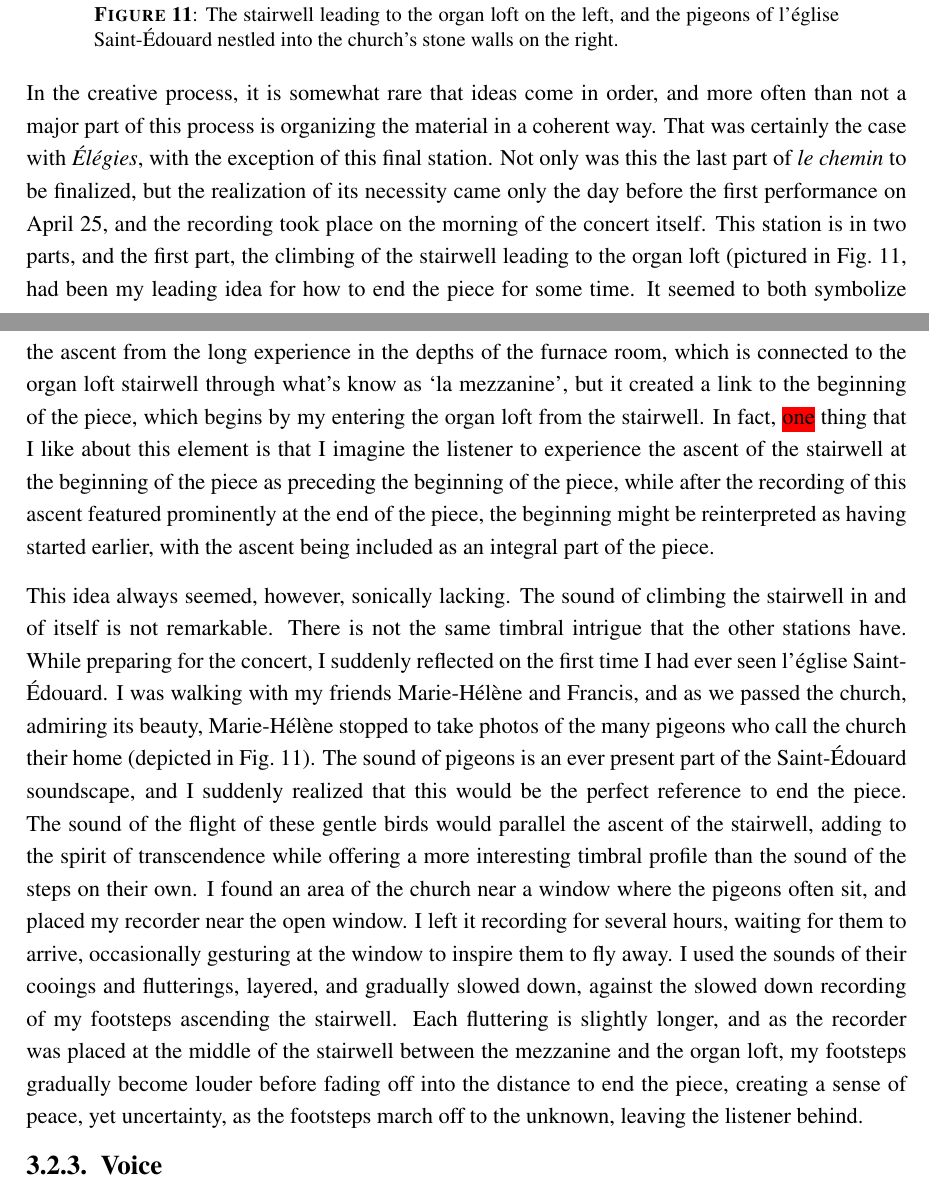
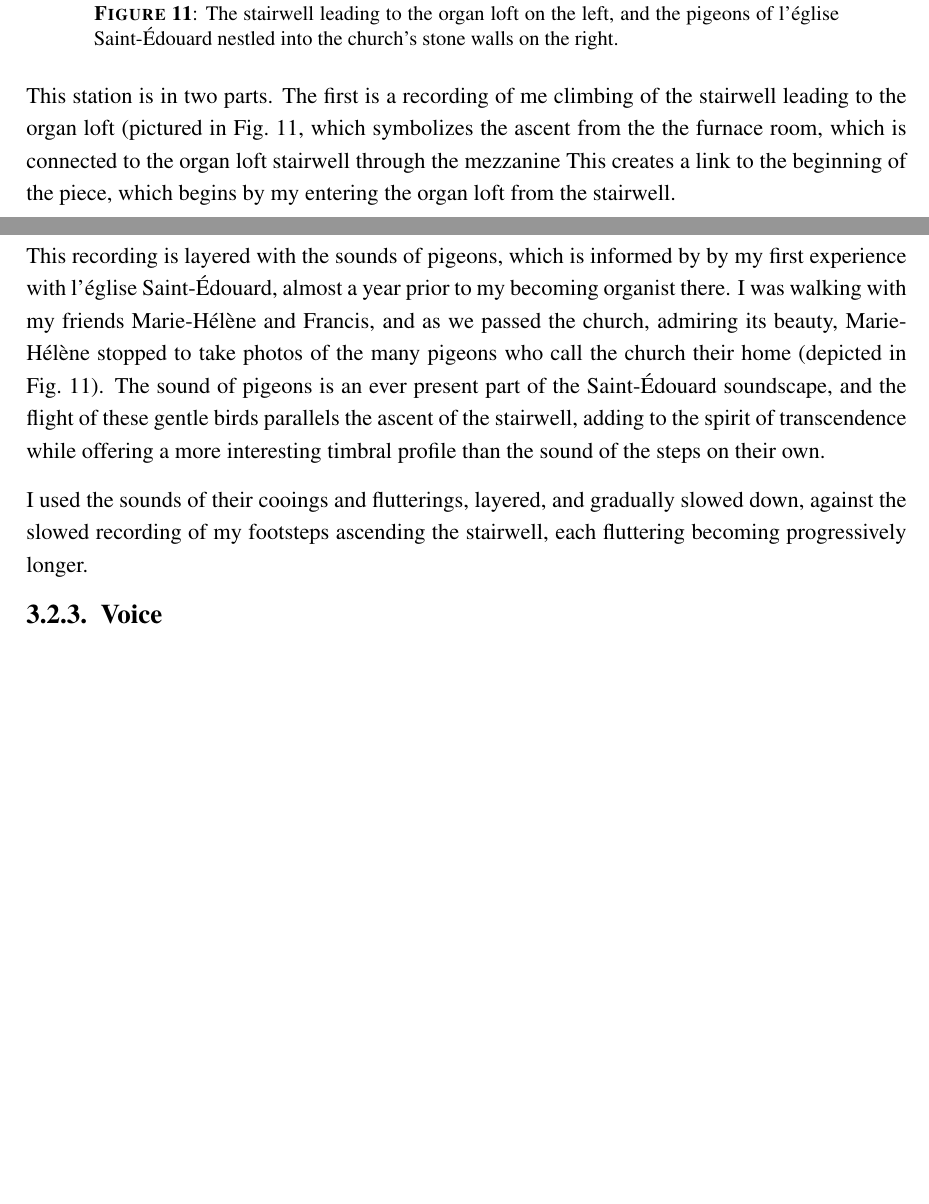
Before and after one commit to enh3/masters-thesis, a LaTeX thesis (thesis.tex): two parts of pages 49 and 50 of 101, joined at a grey line, cut so that both start at the same text, the shorter picture padded with empty space. Compiled offline with pdfLaTeX.

Commit message:
Revision of 7th station text

```diff
--- a/thesis.tex
+++ b/thesis.tex
@@ -1306,24 +1308,15 @@ This reversal of time provides a poignant reference to the theme of transcendenc
     \label{fig:station7}
 \end{figure}
 
-In the creative process, it is somewhat rare that ideas come in order, and more often than not a major part of this process is organizing the material in a coherent way.
-That was certainly the case with \textit{Élégies}, with the exception of this final station.
-Not only was this the last part of \textit{le chemin} to be finalized, but the realization of its necessity came only the day before the first performance on April 25, and the recording took place on the morning of the concert itself.
-This station is in two parts, and the first part, the climbing of the stairwell leading to the organ loft (pictured in \cref{fig:station7}, had been my leading idea for how to end the piece for some time.
-It seemed to both symbolize the ascent from the long experience in the depths of the furnace room, which is connected to the organ loft stairwell through what's know as `la mezzanine', but it created a link to the beginning of the piece, which begins by my entering the organ loft from the stairwell.
-In fact, \hl{one} thing that I like about this element is that I imagine the listener to experience the ascent of the stairwell at the beginning of the piece as preceding the beginning of the piece, while after the recording of this ascent featured prominently at the end of the piece, the beginning might be reinterpreted as having started earlier, with the ascent being included as an integral part of the piece.
-
-This idea always seemed, however, sonically lacking.
-The sound of climbing the stairwell in and of itself is not remarkable.
-There is not the same timbral intrigue that the other stations have.
-While preparing for the concert, I suddenly reflected on the first time I had ever seen l'église Saint-Édouard.
+This station is in two parts.
+The first is a recording of me climbing of the stairwell leading to the organ loft (pictured in \cref{fig:station7}, which symbolizes the ascent from the the furnace room, which is connected to the organ loft stairwell through the mezzanine
+This creates a link to the beginning of the piece, which begins by my entering the organ loft from the stairwell.
+
+This recording is layered with the sounds of pigeons, which is informed by by my first experience with l'église Saint-Édouard, almost a year prior to my becoming organist there.
 I was walking with my friends Marie-Hélène and Francis, and as we passed the church, admiring its beauty, Marie-Hélène stopped to take photos of the many pigeons who call the church their home (depicted in \cref{fig:station7}).
-The sound of pigeons is an ever present part of the Saint-Édouard soundscape, and I suddenly realized that this would be the perfect reference to end the piece.
-The sound of the flight of these gentle birds would parallel the ascent of the stairwell, adding to the spirit of transcendence while offering a more interesting timbral profile than the sound of the steps on their own.
-I found an area of the church near a window where the pigeons often sit, and placed my recorder near the open window.
-I left it recording for several hours, waiting for them to arrive, occasionally gesturing at the window to inspire them to fly away.
-I used the sounds of their cooings and flutterings, layered, and gradually slowed down, against the slowed down recording of my footsteps ascending the stairwell.
-Each fluttering is slightly longer, and as the recorder was placed at the middle of the stairwell between the mezzanine and the organ loft, my footsteps gradually become louder before fading off into the distance to end the piece, creating a sense of peace, yet uncertainty, as the footsteps march off to the unknown, leaving the listener behind.
+The sound of pigeons is an ever present part of the Saint-Édouard soundscape, and the flight of these gentle birds parallels the ascent of the stairwell, adding to the spirit of transcendence while offering a more interesting timbral profile than the sound of the steps on their own.
+
+I used the sounds of their cooings and flutterings, layered, and gradually slowed down, against the slowed recording of my footsteps ascending the stairwell, each fluttering becoming progressively longer.
 
 \subsection{Voice}
 
```
Also changed, not shown: thesis.tex (2 more changed lines).
